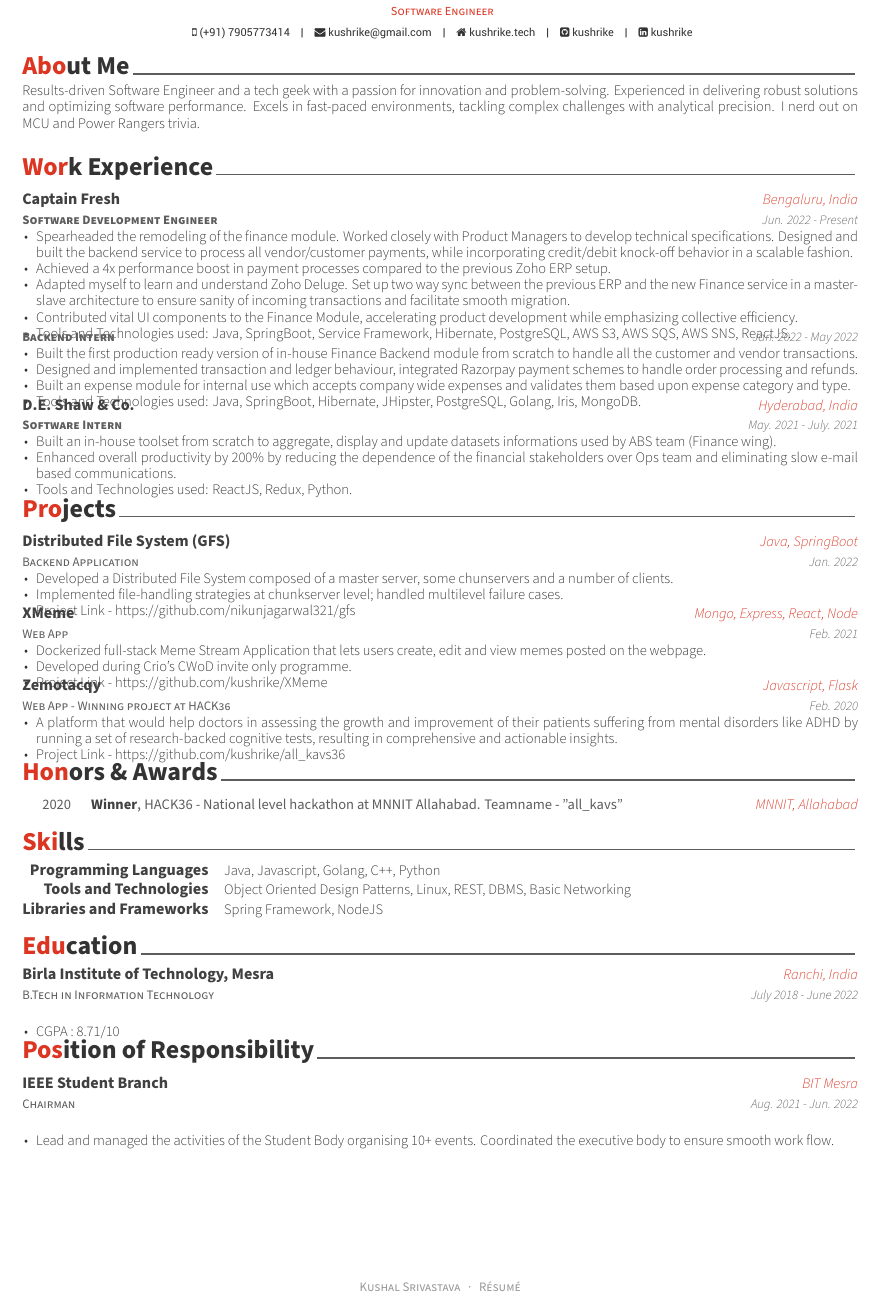
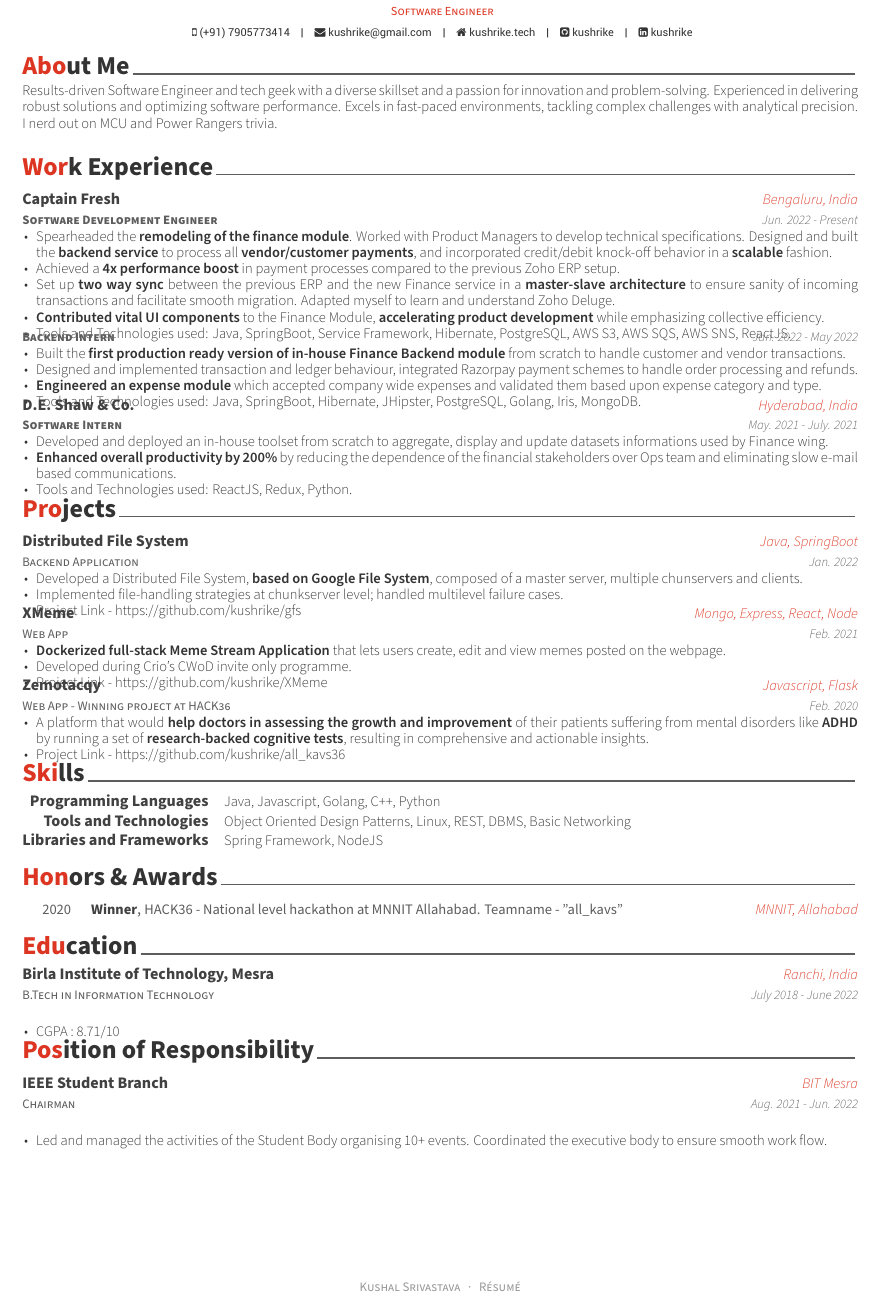
Before and after one commit to kushrike/resume, a LaTeX CV (resume.tex, which reads resume/about.tex, resume/experience.tex, resume/por.tex): part of the page, cut so that both start at the same text. Compiled offline with XeLaTeX.

Commit message:
Sun Aug 27 00:53:05 IST 2023

```diff
--- a/resume.tex
+++ b/resume.tex
@@ -98,8 +98,8 @@
 \input{resume/about.tex}
 \input{resume/experience.tex}
 \input{resume/projects.tex}
+\input{resume/skills.tex}
 \input{resume/honors.tex}
-\input{resume/skills.tex}
 \input{resume/education.tex}
 \input{resume/por.tex}
 
--- a/resume/about.tex
+++ b/resume/about.tex
@@ -10,5 +10,5 @@
 \begin{cvparagraph}
 
 %---------------------------------------------------------
-Results-driven Software Engineer and a tech geek with a passion for innovation and problem-solving.  Experienced in delivering robust solutions and optimizing software performance. Excels in fast-paced environments, tackling complex challenges with analytical precision. I nerd out on MCU and Power Rangers trivia.
+Results-driven Software Engineer and tech geek with a diverse skillset and a passion for innovation and problem-solving.  Experienced in delivering robust solutions and optimizing software performance. Excels in fast-paced environments, tackling complex challenges with analytical precision. I nerd out on MCU and Power Rangers trivia.
 \end{cvparagraph}
--- a/resume/experience.tex
+++ b/resume/experience.tex
@@ -18,10 +18,10 @@
 {Jun. 2022 - Present} % Date(s)
 {
   \begin{cvitems} % Description(s) of tasks/responsibilities
-    \item {Spearheaded the remodeling of the finance module. Worked closely with Product Managers to develop technical specifications. Designed and built the backend service to process all vendor/customer payments, while incorporating credit/debit knock-off behavior in a scalable fashion.}
-    \item {Achieved a 4x performance boost in payment processes compared to the previous Zoho ERP setup. }
-    \item {Adapted myself to learn and understand Zoho Deluge. Set up two way sync between the previous ERP and the new Finance service in a master-slave architecture to ensure sanity of incoming transactions and facilitate smooth migration.}
-    \item {Contributed vital UI components to the Finance Module, accelerating product development while emphasizing collective efficiency.}
+    \item {Spearheaded the \textbf{remodeling of the finance module}. Worked with Product Managers to develop technical specifications. Designed and built the \textbf{backend service} to process all \textbf{vendor/customer payments}, and incorporated credit/debit knock-off behavior in a \textbf{scalable} fashion.}
+    \item {Achieved a \textbf{4x performance boost} in payment processes compared to the previous Zoho ERP setup. }
+    \item {Set up \textbf{two way sync} between the previous ERP and the new Finance service in a \textbf{master-slave architecture} to ensure sanity of incoming transactions and facilitate smooth migration. Adapted myself to learn and understand Zoho Deluge.}
+    \item {\textbf{Contributed vital UI components} to the Finance Module, \textbf{accelerating product development} while emphasizing collective efficiency.}
     \item {Tools and Technologies used: Java, SpringBoot, \href{https://github.com/ironman19933/service-framework}{Service Framework}, Hibernate, PostgreSQL, AWS S3, AWS SQS, AWS SNS, ReactJS.}
   \end{cvitems}
 }
@@ -34,9 +34,9 @@
 {Jan. 2022 - May 2022} % Date(s)
 {
   \begin{cvitems} % Description(s) of tasks/responsibilities
-    \item {Built the first production ready version of in-house Finance Backend module from scratch to handle all the customer and vendor transactions.}
+    \item {Built the \textbf{first production ready version of in-house Finance Backend module} from scratch to handle customer and vendor transactions.}
     \item {Designed and implemented transaction and ledger behaviour, integrated Razorpay payment schemes to handle order processing and refunds.}
-    \item {Built an expense module for internal use which accepts company wide expenses and validates them based upon expense category and type.}
+    \item {\textbf{Engineered an expense module} which accepted company wide expenses and validated them based upon expense category and type.}
     \item {Tools and Technologies used: Java, SpringBoot, Hibernate, JHipster, PostgreSQL, Golang, Iris, MongoDB.}
   \end{cvitems}
 }
@@ -49,8 +49,8 @@
   {May. 2021 - July. 2021} % Date(s)
   {
     \begin{cvitems} % Description(s) of tasks/responsibilities
-      \item {Built an in-house toolset from scratch to aggregate, display and update datasets informations used by ABS team (Finance wing).}
-      \item {Enhanced overall productivity by 200\% by reducing the dependence of the financial stakeholders over Ops team and eliminating slow e-mail based communications.}
+      \item {Developed and deployed an in-house toolset from scratch to aggregate, display and update datasets informations used by Finance wing.}
+      \item {\textbf{Enhanced overall productivity by 200\%} by reducing the dependence of the financial stakeholders over Ops team and eliminating slow e-mail based communications.}
       \item {Tools and Technologies used: ReactJS, Redux, Python.}
       % \item {Acquired a Pre Placement Offer (PPO).}
     \end{cvitems}
--- a/resume/por.tex
+++ b/resume/por.tex
@@ -17,7 +17,7 @@
     {Aug. 2021 - Jun. 2022} % Date(s)
     {
       \begin{cvitems} % Description(s) of experience/contributions/knowledge
-        \item {Lead  and managed the activities of the Student Body organising 10+ events. Coordinated the executive body to ensure smooth work flow.}
+        \item {Led  and managed the activities of the Student Body organising 10+ events. Coordinated the executive body to ensure smooth work flow.}
         % \item {Mentored and supervised a group of freshers in their inaugural Software Development projects. Coordinated the other mentors. (summers 2020)}
       \end{cvitems}
     }
--- a/resume/projects.tex
+++ b/resume/projects.tex
@@ -13,14 +13,14 @@
 
 \cventry
     {Backend Application} % Job title
-    {Distributed File System (GFS)} % Organization
+    {Distributed File System} % Organization
     {Java, SpringBoot} % Location
     {Jan. 2022} % Date(s)
     {
       \begin{cvitems} % Description(s) of tasks/responsibilities
-        \item {Developed a Distributed File System composed of a master server, some chunservers and a number of clients.}
+        \item {Developed a Distributed File System, \textbf{based on Google File System}, composed of a master server, multiple chunservers and clients.}
         \item {Implemented file-handling strategies at chunkserver level; handled multilevel failure cases.}
-        \item {\href{https://github.com/nikunjagarwal321/gfs}{Project Link - https://github.com/nikunjagarwal321/gfs}}
+        \item {\href{https://github.com/kushrike/gfs}{Project Link - https://github.com/kushrike/gfs}}
         % \item {\href{https://static.googleusercontent.com/media/research.google.com/en//archive/gfs-sosp2003.pdf}{Reference paper link - https://static.googleusercontent.com}}
       \end{cvitems}
     }
@@ -34,7 +34,7 @@
     {Feb. 2021} % Date(s)
     {
       \begin{cvitems} % Description(s) of tasks/responsibilities
-        \item {Dockerized full-stack Meme Stream Application  that lets users create, edit and view memes posted on the webpage.}
+        \item {\textbf{Dockerized full-stack Meme Stream Application} that lets users create, edit and view memes posted on the webpage.}
         \item {Developed during Crio's CWoD invite only programme.}
         \item {\href{https://github.com/kushrike/XMeme}{Project Link - https://github.com/kushrike/XMeme}}
       \end{cvitems}
```
Also changed, not shown: resume.pdf, resume/projects.tex (2 more changed lines), 3 other files.
